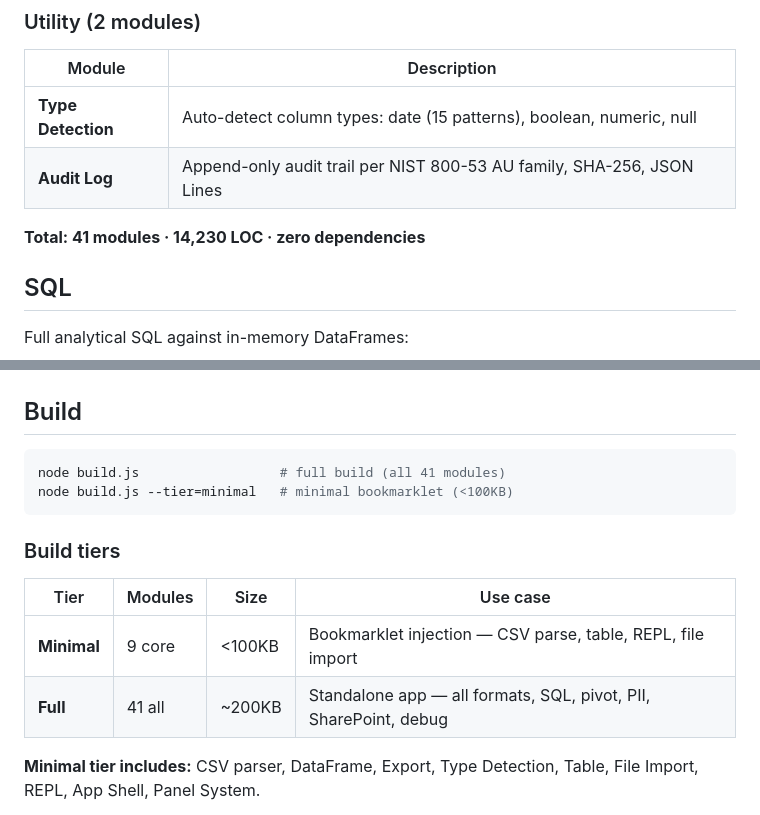
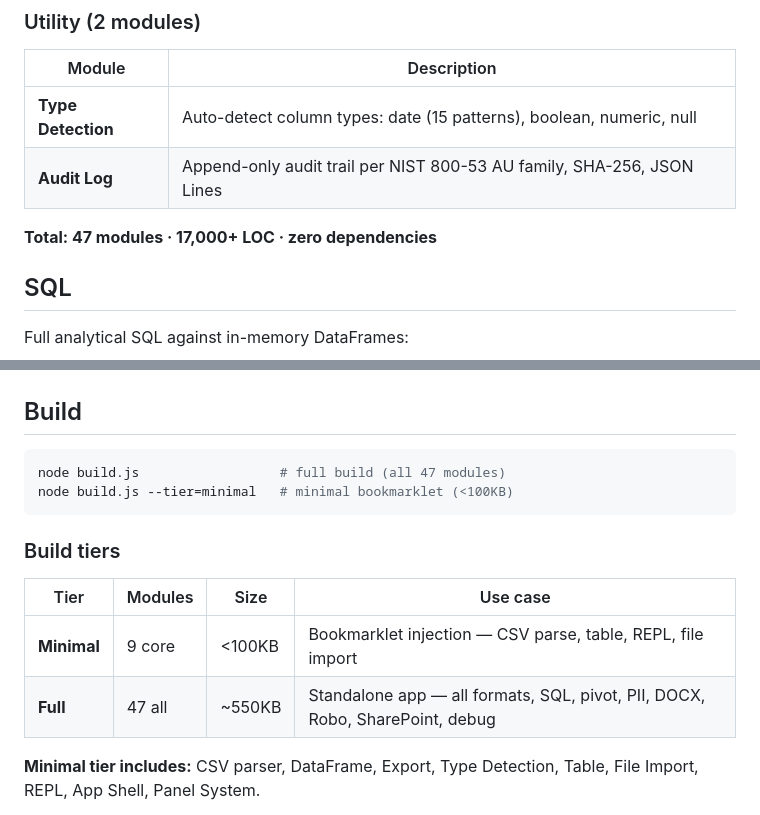
Before and after one commit to itscooleric/wdk, a Markdown page: README.md, 2 parts joined by grey strips. GitHub-like rendering.

````diff
--- a/README.md
+++ b/README.md
@@ -116,7 +128,7 @@ WDK fills that gap.
 | **Type Detection** | Auto-detect column types: date (15 patterns), boolean, numeric, null |
 | **Audit Log** | Append-only audit trail per NIST 800-53 AU family, SHA-256, JSON Lines |
 
-**Total: 41 modules · 14,230 LOC · zero dependencies**
+**Total: 47 modules · 17,000+ LOC · zero dependencies**
 
 ## SQL
 
@@ -171,7 +183,7 @@ $l.Start()
 ## Build
 
 ```bash
-node build.js                  # full build (all 41 modules)
+node build.js                  # full build (all 47 modules)
 node build.js --tier=minimal   # minimal bookmarklet (<100KB)
 ```
 
@@ -180,7 +192,7 @@ node build.js --tier=minimal   # minimal bookmarklet (<100KB)
 | Tier | Modules | Size | Use case |
 |---|---|---|---|
 | **Minimal** | 9 core | <100KB | Bookmarklet injection — CSV parse, table, REPL, file import |
-| **Full** | 41 all | ~200KB | Standalone app — all formats, SQL, pivot, PII, SharePoint, debug |
+| **Full** | 47 all | ~550KB | Standalone app — all formats, SQL, pivot, PII, DOCX, Robo, SharePoint, debug |
 
 **Minimal tier includes:** CSV parser, DataFrame, Export, Type Detection, Table, File Import, REPL, App Shell, Panel System.
 
````
Also changed, not shown: other parts of README.md (+47 -21 lines).
